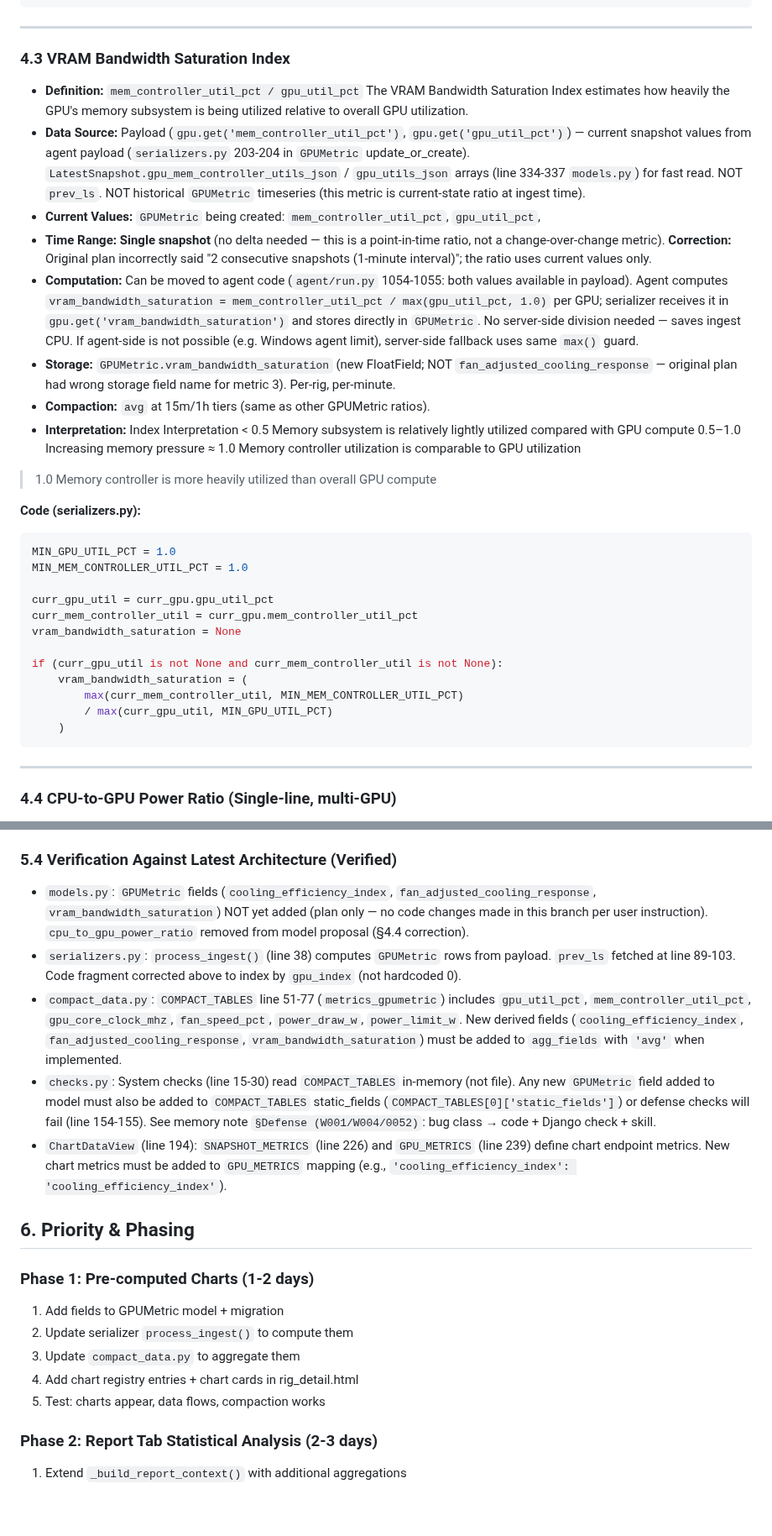
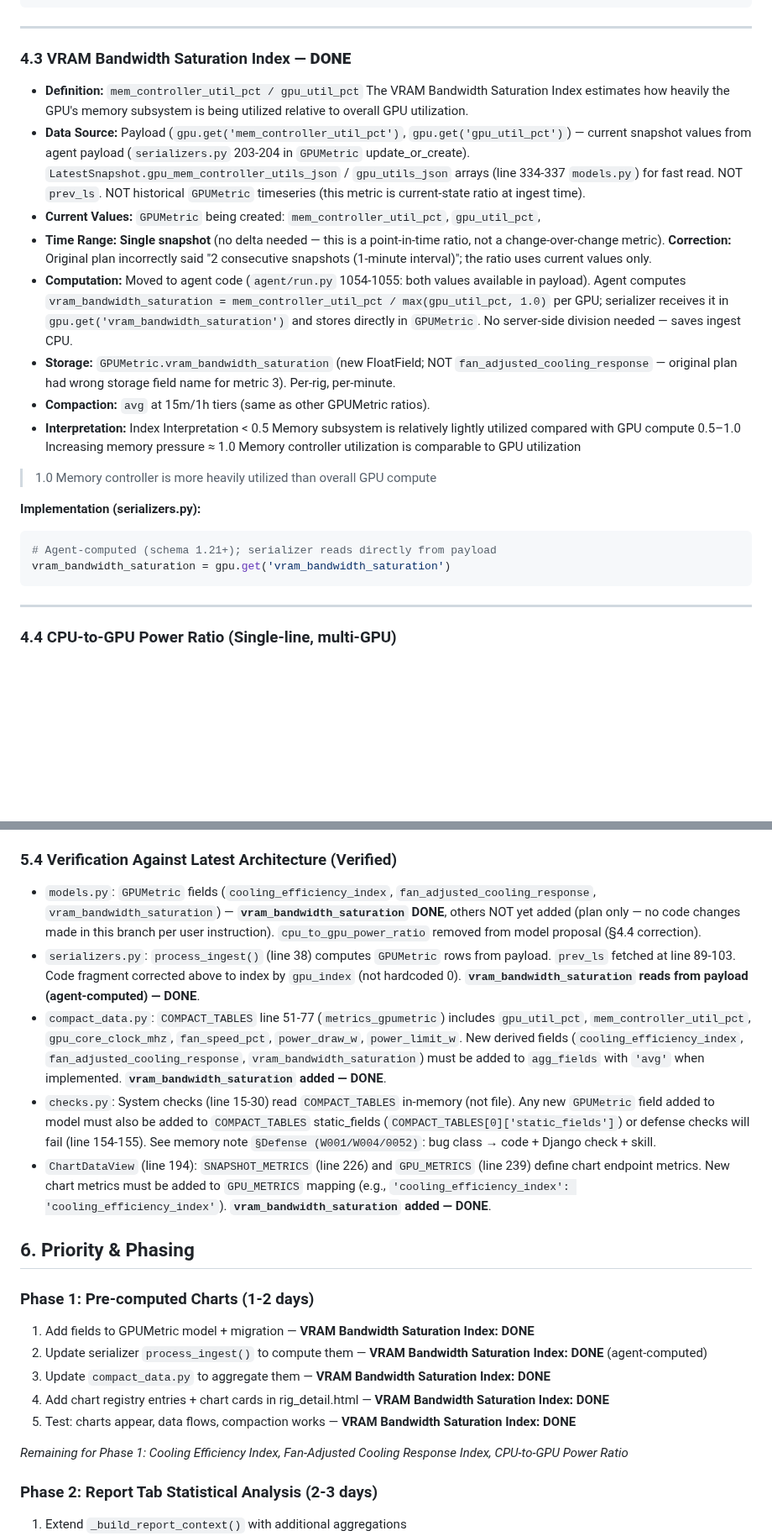
Before and after one commit to dawmro/GPU-Rig-Monitoring-Platform, a Markdown page: docs/plan/analytics-timeseries-features.md, 2 parts joined by grey strips. Shown at 84% size. Drawn GitHub-style; blank space fills up the shorter version.

Commit message:
docs: mark VRAM Bandwidth Saturation Index as DONE in plan

````diff
--- a/docs/plan/analytics-timeseries-features.md
+++ b/docs/plan/analytics-timeseries-features.md
@@ -221,12 +221,12 @@ if (
 
 ---
 
-### 4.3 VRAM Bandwidth Saturation Index
+### 4.3 VRAM Bandwidth Saturation Index — **DONE**
 - **Definition:** `mem_controller_util_pct / gpu_util_pct` The VRAM Bandwidth Saturation Index estimates how heavily the GPU's memory subsystem is being utilized relative to overall GPU utilization.
 - **Data Source:** Payload (`gpu.get('mem_controller_util_pct')`, `gpu.get('gpu_util_pct')`) — current snapshot values from agent payload (`serializers.py` 203-204 in `GPUMetric` update_or_create). `LatestSnapshot.gpu_mem_controller_utils_json` / `gpu_utils_json` arrays (line 334-337 `models.py`) for fast read. NOT `prev_ls`. NOT historical `GPUMetric` timeseries (this metric is current-state ratio at ingest time).
 - **Current Values:** `GPUMetric` being created: `mem_controller_util_pct`, `gpu_util_pct`,
 - **Time Range:** **Single snapshot** (no delta needed — this is a point-in-time ratio, not a change-over-change metric). **Correction:** Original plan incorrectly said "2 consecutive snapshots (1-minute interval)"; the ratio uses current values only.
-- **Computation:** Can be moved to agent code (`agent/run.py` 1054-1055: both values available in payload). Agent computes `vram_bandwidth_saturation = mem_controller_util_pct / max(gpu_util_pct, 1.0)` per GPU; serializer receives it in `gpu.get('vram_bandwidth_saturation')` and stores directly in `GPUMetric`. No server-side division needed — saves ingest CPU. If agent-side is not possible (e.g. Windows agent limit), server-side fallback uses same `max()` guard.
+- **Computation:** Moved to agent code (`agent/run.py` 1054-1055: both values available in payload). Agent computes `vram_bandwidth_saturation = mem_controller_util_pct / max(gpu_util_pct, 1.0)` per GPU; serializer receives it in `gpu.get('vram_bandwidth_saturation')` and stores directly in `GPUMetric`. No server-side division needed — saves ingest CPU.
 - **Storage:** `GPUMetric.vram_bandwidth_saturation` (new FloatField; NOT `fan_adjusted_cooling_response` — original plan had wrong storage field name for metric 3). Per-rig, per-minute.
 - **Compaction:** `avg` at 15m/1h tiers (same as other GPUMetric ratios).
 - **Interpretation:**
@@ -236,20 +236,10 @@ Index	Interpretation
 ≈ 1.0	Memory controller utilization is comparable to GPU utilization
 > 1.0	Memory controller is more heavily utilized than overall GPU compute
 
-**Code (serializers.py):**
+**Implementation (serializers.py):**
 ```python
-MIN_GPU_UTIL_PCT = 1.0
-MIN_MEM_CONTROLLER_UTIL_PCT = 1.0
-
-curr_gpu_util = curr_gpu.gpu_util_pct
-curr_mem_controller_util = curr_gpu.mem_controller_util_pct
-vram_bandwidth_saturation = None
-
-if (curr_gpu_util is not None and curr_mem_controller_util is not None):
-    vram_bandwidth_saturation = (
-        max(curr_mem_controller_util, MIN_MEM_CONTROLLER_UTIL_PCT)
-        / max(curr_gpu_util, MIN_GPU_UTIL_PCT)
-    )
+# Agent-computed (schema 1.21+); serializer reads directly from payload
+vram_bandwidth_saturation = gpu.get('vram_bandwidth_saturation')
 ```
 
 ---
@@ -366,21 +356,23 @@ Extend `_build_report_context()` in `dashboard/views.py` (line 734) to compute t
 
 ### 5.4 Verification Against Latest Architecture (Verified)
 
-- `models.py`: `GPUMetric` fields (`cooling_efficiency_index`, `fan_adjusted_cooling_response`, `vram_bandwidth_saturation`) NOT yet added (plan only — no code changes made in this branch per user instruction). `cpu_to_gpu_power_ratio` removed from model proposal (§4.4 correction).
-- `serializers.py`: `process_ingest()` (line 38) computes `GPUMetric` rows from payload. `prev_ls` fetched at line 89-103. Code fragment corrected above to index by `gpu_index` (not hardcoded 0).
-- `compact_data.py`: `COMPACT_TABLES` line 51-77 (`metrics_gpumetric`) includes `gpu_util_pct`, `mem_controller_util_pct`, `gpu_core_clock_mhz`, `fan_speed_pct`, `power_draw_w`, `power_limit_w`. New derived fields (`cooling_efficiency_index`, `fan_adjusted_cooling_response`, `vram_bandwidth_saturation`) must be added to `agg_fields` with `'avg'` when implemented.
+- `models.py`: `GPUMetric` fields (`cooling_efficiency_index`, `fan_adjusted_cooling_response`, `vram_bandwidth_saturation`) — **`vram_bandwidth_saturation` DONE**, others NOT yet added (plan only — no code changes made in this branch per user instruction). `cpu_to_gpu_power_ratio` removed from model proposal (§4.4 correction).
+- `serializers.py`: `process_ingest()` (line 38) computes `GPUMetric` rows from payload. `prev_ls` fetched at line 89-103. Code fragment corrected above to index by `gpu_index` (not hardcoded 0). **`vram_bandwidth_saturation` reads from payload (agent-computed) — DONE**.
+- `compact_data.py`: `COMPACT_TABLES` line 51-77 (`metrics_gpumetric`) includes `gpu_util_pct`, `mem_controller_util_pct`, `gpu_core_clock_mhz`, `fan_speed_pct`, `power_draw_w`, `power_limit_w`. New derived fields (`cooling_efficiency_index`, `fan_adjusted_cooling_response`, `vram_bandwidth_saturation`) must be added to `agg_fields` with `'avg'` when implemented. **`vram_bandwidth_saturation` added — DONE**.
 - `checks.py`: System checks (line 15-30) read `COMPACT_TABLES` in-memory (not file). Any new `GPUMetric` field added to model must also be added to `COMPACT_TABLES` static_fields (`COMPACT_TABLES[0]['static_fields']`) or defense checks will fail (line 154-155). See memory note `§Defense (W001/W004/0052)`: bug class → code + Django check + skill.
-- `ChartDataView` (line 194): `SNAPSHOT_METRICS` (line 226) and `GPU_METRICS` (line 239) define chart endpoint metrics. New chart metrics must be added to `GPU_METRICS` mapping (e.g., `'cooling_efficiency_index': 'cooling_efficiency_index'`).
+- `ChartDataView` (line 194): `SNAPSHOT_METRICS` (line 226) and `GPU_METRICS` (line 239) define chart endpoint metrics. New chart metrics must be added to `GPU_METRICS` mapping (e.g., `'cooling_efficiency_index': 'cooling_efficiency_index'`). **`vram_bandwidth_saturation` added — DONE**.
 
 
 ## 6. Priority & Phasing
 
 ### Phase 1: Pre-computed Charts (1-2 days)
-1. Add fields to GPUMetric model + migration
-2. Update serializer `process_ingest()` to compute them
-3. Update `compact_data.py` to aggregate them
-4. Add  chart registry entries +  chart cards in rig_detail.html
-5. Test: charts appear, data flows, compaction works
+1. Add fields to GPUMetric model + migration — **VRAM Bandwidth Saturation Index: DONE**
+2. Update serializer `process_ingest()` to compute them — **VRAM Bandwidth Saturation Index: DONE** (agent-computed)
+3. Update `compact_data.py` to aggregate them — **VRAM Bandwidth Saturation Index: DONE**
+4. Add  chart registry entries +  chart cards in rig_detail.html — **VRAM Bandwidth Saturation Index: DONE**
+5. Test: charts appear, data flows, compaction works — **VRAM Bandwidth Saturation Index: DONE**
+
+*Remaining for Phase 1: Cooling Efficiency Index, Fan-Adjusted Cooling Response Index, CPU-to-GPU Power Ratio*
 
 ### Phase 2: Report Tab Statistical Analysis (2-3 days)
 1. Extend `_build_report_context()` with additional aggregations
````
Also changed, not shown: other parts of docs/plan/analytics-timeseries-features.md (+6 -6 lines).
